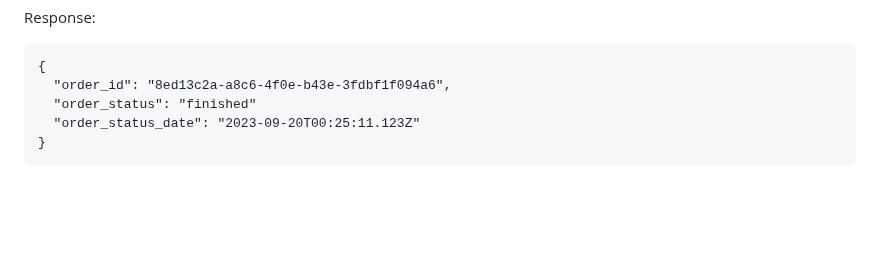
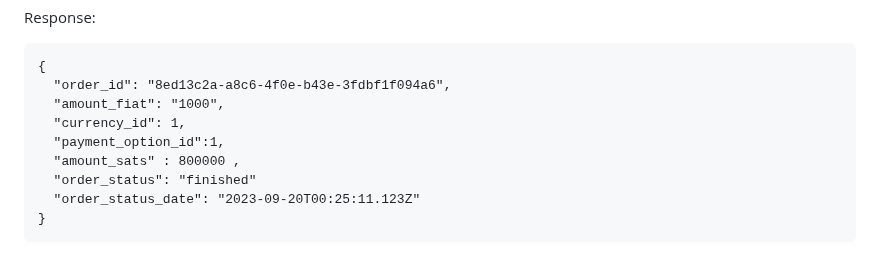
Before and after one commit to breez/fiatlink, a Markdown page: FLS01/README.md, the part around the change. GitHub-like rendering; blank space fills up the shorter version.

Commit message:
ad more information to order response

````diff
--- a/FLS01/README.md
+++ b/FLS01/README.md
@@ -208,6 +208,10 @@ Response:
 ```
 {
   "order_id": "8ed13c2a-a8c6-4f0e-b43e-3fdbf1f094a6",
+  "amount_fiat": "1000",
+  "currency_id": 1,
+  "payment_option_id":1,
+  "amount_sats" : 800000 ,
   "order_status": "finished"
   "order_status_date": "2023-09-20T00:25:11.123Z"
 }
````
